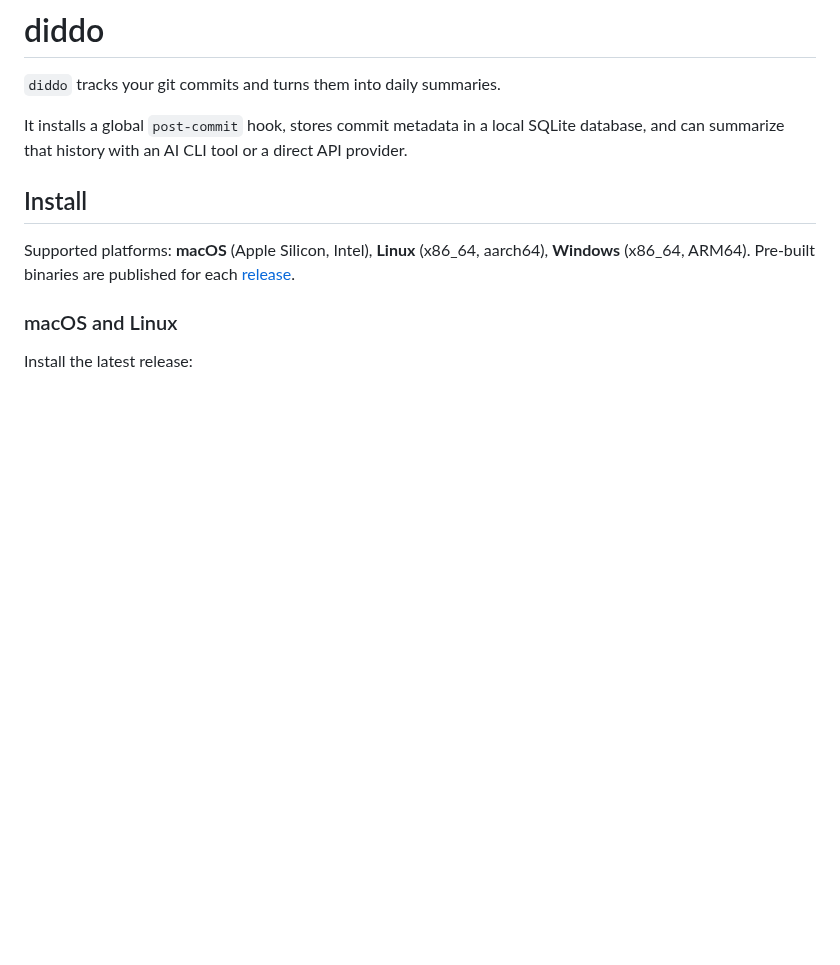
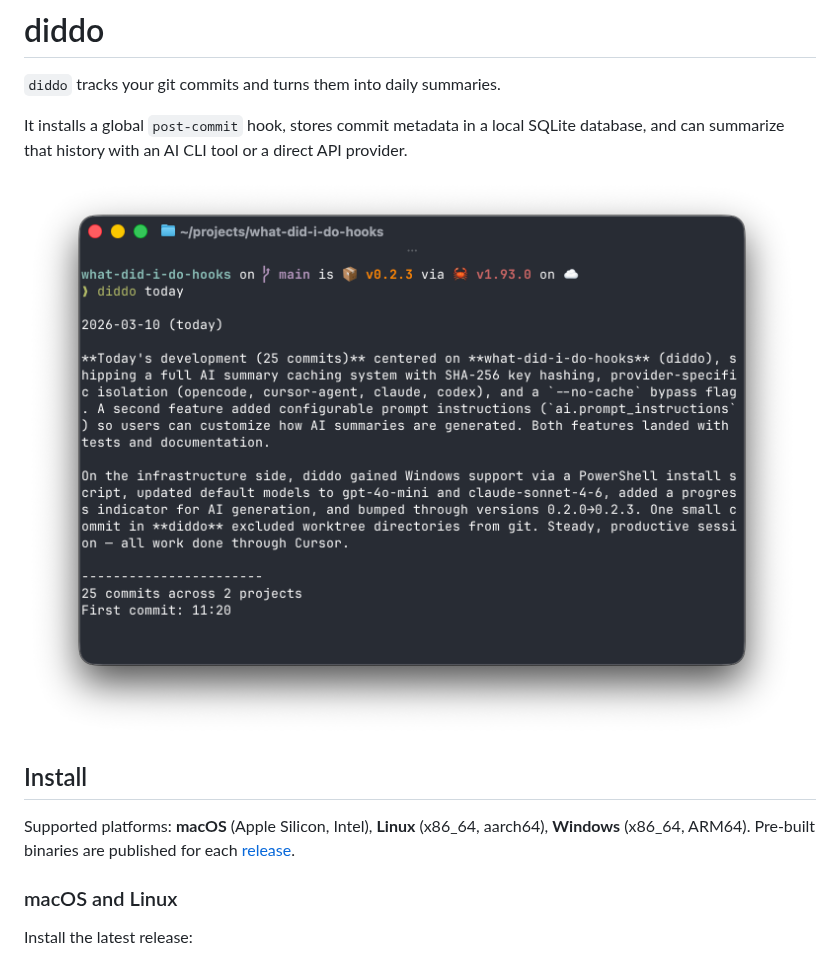
Before and after one commit to drugoi/diddo-hooks, a Markdown page: README.md, the part around the change. GitHub-like rendering; pictures changed too: assets/diddo.png (added); blank space fills up the shorter version.

Commit message:
docs: add screenshot to README
Made-with: Cursor

```diff
--- a/README.md
+++ b/README.md
@@ -3,6 +3,8 @@
 `diddo` tracks your git commits and turns them into daily summaries.
 
 It installs a global `post-commit` hook, stores commit metadata in a local SQLite database, and can summarize that history with an AI CLI tool or a direct API provider.
+
+![diddo today output](assets/diddo.png)
 
 ## Install
 
```
